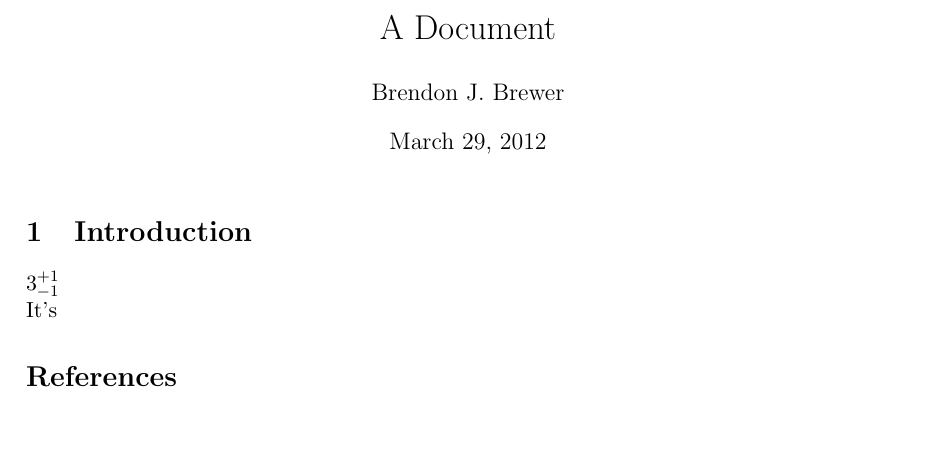
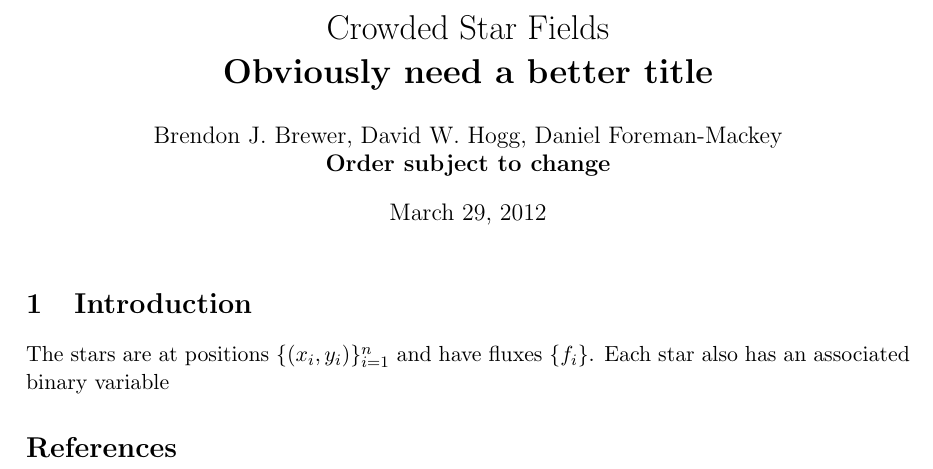
Before and after one commit to dfm/Star-Field, a LaTeX document (paper/ms.tex): part of the page, cut at the place of the change, the shorter picture padded with empty space. Compiled offline with pdfLaTeX.

Commit message:
edited document

```diff
--- a/paper/ms.tex
+++ b/paper/ms.tex
@@ -7,17 +7,19 @@
 \renewcommand{\textfraction}{0.1}
 \parindent=0cm
 
-\title{A Document}
-\author{Brendon J. Brewer}
+\title{Crowded Star Fields \\
+\bf{Obviously need a better title}}
+\author{Brendon J. Brewer, David W. Hogg, Daniel Foreman-Mackey \\
+\bf{Order subject to change}}
 
 \begin{document}
 \maketitle
 
 \section{Introduction}
 
-$3^{+1}_{-1}$
+The stars are at positions $\{(x_i, y_i)\}_{i=1}^n$ and have fluxes $\{f_i\}$.
+Each star also has an associated binary variable
 
-It's
 
 \begin{thebibliography}{99}
 \end{thebibliography}
```
